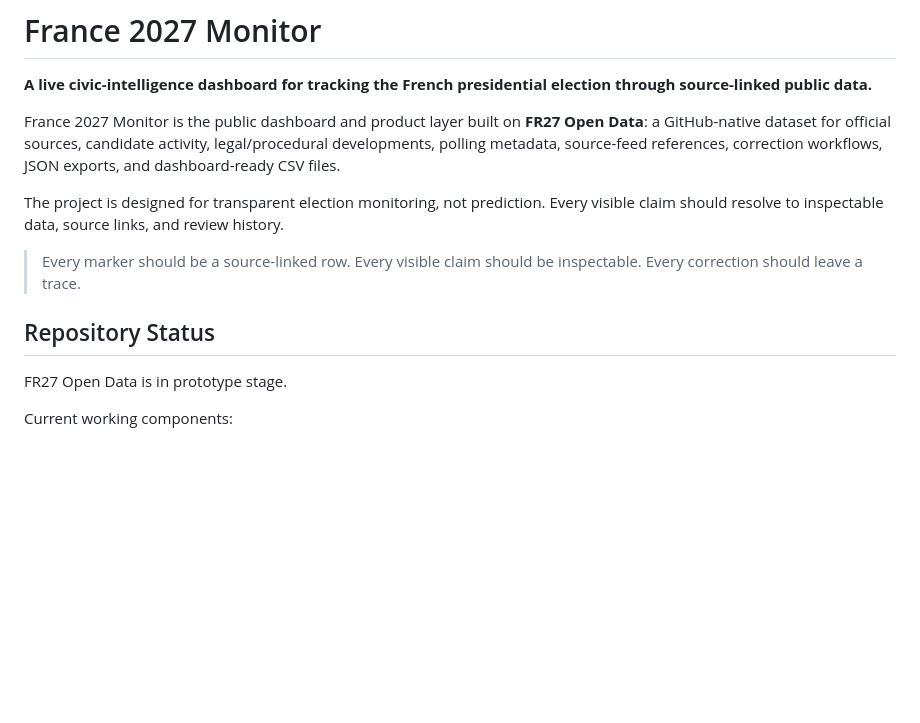
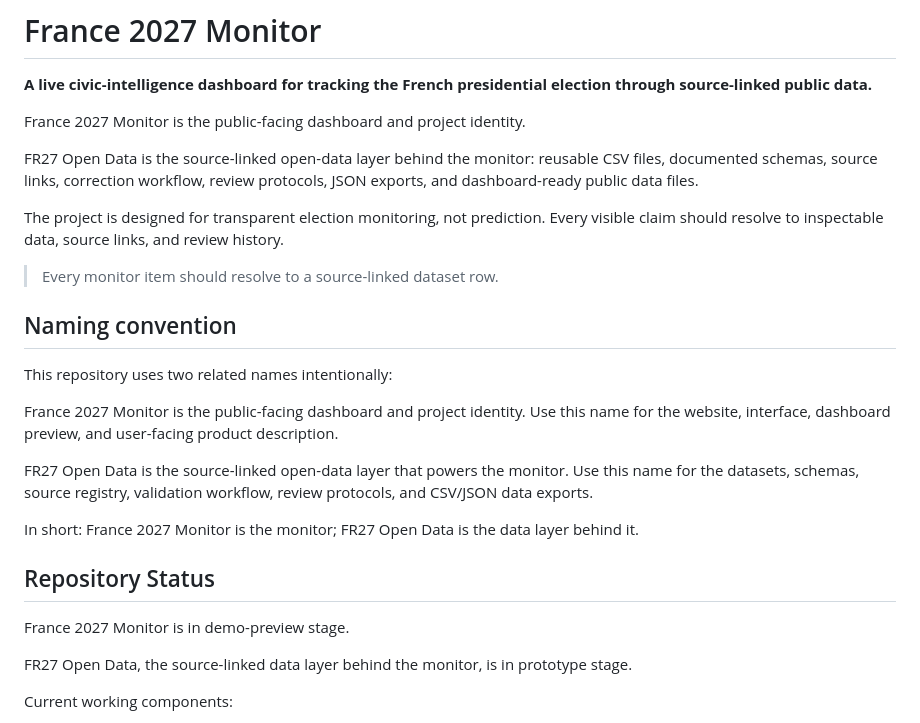
Before and after one commit to openeventbits/france-2027-election-data, a Markdown page: README.md, the part around the change. Rendered like a GitHub page; blank space fills up the shorter version.

Commit message:
Clarify README naming hierarchy

```diff
--- a/README.md
+++ b/README.md
@@ -2,15 +2,32 @@
 
 **A live civic-intelligence dashboard for tracking the French presidential election through source-linked public data.**
 
-France 2027 Monitor is the public dashboard and product layer built on **FR27 Open Data**: a GitHub-native dataset for official sources, candidate activity, legal/procedural developments, polling metadata, source-feed references, correction workflows, JSON exports, and dashboard-ready CSV files.
+France 2027 Monitor is the public-facing dashboard and project identity.
+
+FR27 Open Data is the source-linked open-data layer behind the monitor: reusable CSV files, documented schemas, source links, correction workflow, review protocols, JSON exports, and dashboard-ready public data files.
 
 The project is designed for transparent election monitoring, not prediction. Every visible claim should resolve to inspectable data, source links, and review history.
 
-> Every marker should be a source-linked row. Every visible claim should be inspectable. Every correction should leave a trace.
+> Every monitor item should resolve to a source-linked dataset row.
+
+<!-- naming-convention:start -->
+## Naming convention
+
+This repository uses two related names intentionally:
+
+France 2027 Monitor is the public-facing dashboard and project identity. Use this name for the website, interface, dashboard preview, and user-facing product description.
+
+FR27 Open Data is the source-linked open-data layer that powers the monitor. Use this name for the datasets, schemas, source registry, validation workflow, review protocols, and CSV/JSON data exports.
+
+In short: France 2027 Monitor is the monitor; FR27 Open Data is the data layer behind it.
+
+<!-- naming-convention:end -->
 
 ## Repository Status
 
-FR27 Open Data is in prototype stage.
+France 2027 Monitor is in demo-preview stage.
+
+FR27 Open Data, the source-linked data layer behind the monitor, is in prototype stage.
 
 Current working components:
 
```
